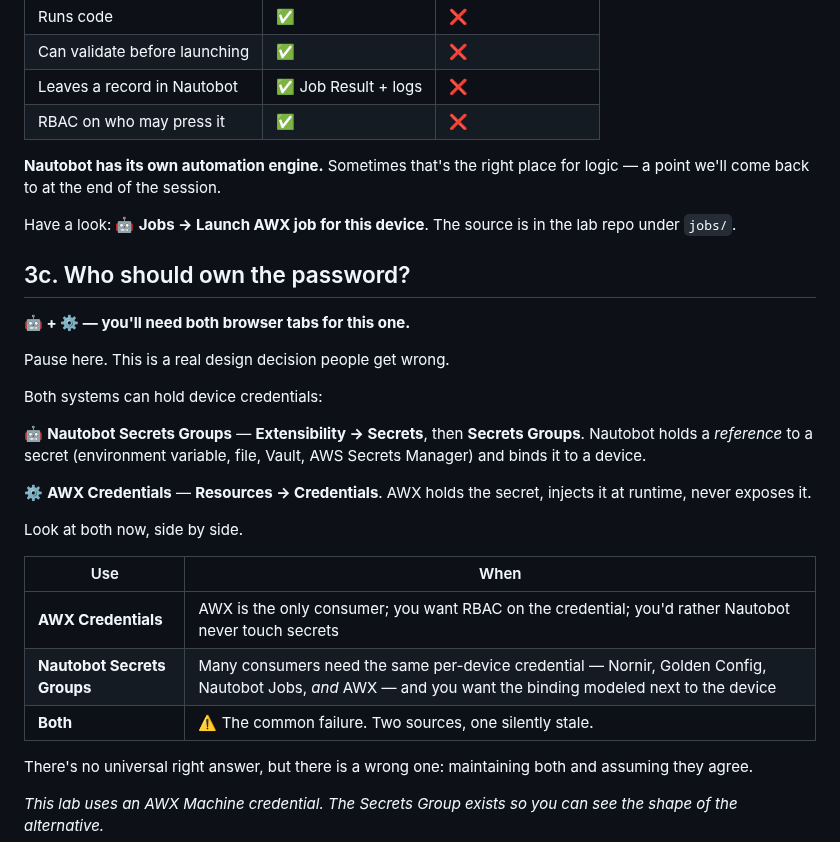
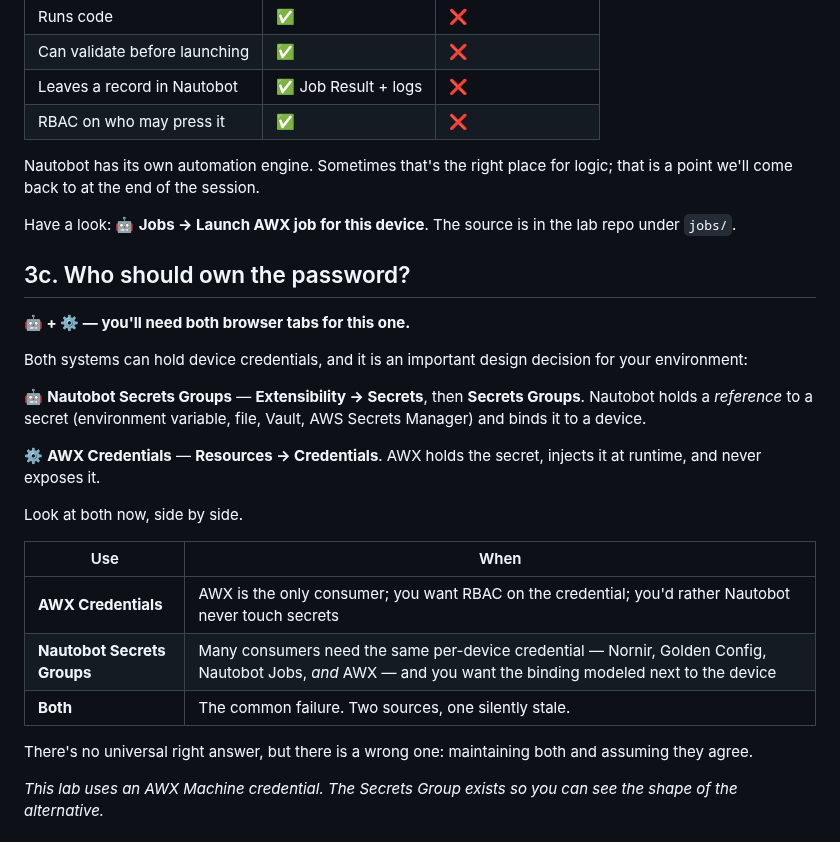
Before and after one commit to networktocode/nautobot-ansible-workshop-guide, a Markdown page: lab3-writeback.md, the part around one of its changes. Drawn GitHub-style.

```diff
--- a/lab3-writeback.md
+++ b/lab3-writeback.md
@@ -33,7 +35,7 @@ That distinction matters, and it's worth knowing before the closing segment:
 | Leaves a record in Nautobot | ✅ Job Result + logs | ❌ |
 | RBAC on who may press it | ✅ | ❌ |
 
-**Nautobot has its own automation engine.** Sometimes that's the right place for logic — a point we'll come back to at the end of the session.
+Nautobot has its own automation engine. Sometimes that's the right place for logic; that is a point we'll come back to at the end of the session.
 
 Have a look: 🤖 **Jobs → Launch AWX job for this device**. The source is in the lab repo under `jobs/`.
 
@@ -41,13 +43,11 @@ Have a look: 🤖 **Jobs → Launch AWX job for this device**. The source is in
 
 **🤖 + ⚙️ — you'll need both browser tabs for this one.**
 
-Pause here. This is a real design decision people get wrong.
-
-Both systems can hold device credentials:
+Both systems can hold device credentials, and it is an important design decision for your environment:
 
 🤖 **Nautobot Secrets Groups** — **Extensibility → Secrets**, then **Secrets Groups**. Nautobot holds a *reference* to a secret (environment variable, file, Vault, AWS Secrets Manager) and binds it to a device.
 
-⚙️ **AWX Credentials** — **Resources → Credentials**. AWX holds the secret, injects it at runtime, never exposes it.
+⚙️ **AWX Credentials** — **Resources → Credentials**. AWX holds the secret, injects it at runtime, and never exposes it.
 
 Look at both now, side by side.
 
@@ -55,7 +55,7 @@ Look at both now, side by side.
 | --- | --- |
 | **AWX Credentials** | AWX is the only consumer; you want RBAC on the credential; you'd rather Nautobot never touch secrets |
 | **Nautobot Secrets Groups** | Many consumers need the same per-device credential — Nornir, Golden Config, Nautobot Jobs, *and* AWX — and you want the binding modeled next to the device |
-| **Both** | ⚠️ The common failure. Two sources, one silently stale. |
+| **Both** | The common failure. Two sources, one silently stale. |
 
 There's no universal right answer, but there is a wrong one: maintaining both and assuming they agree.
 
```
Also changed, not shown: other parts of lab3-writeback.md (+22 -16 lines), assets/02118f87357247e141e089f3d62169b29ca43412b6ca24f7a1cdf881d5dde77b.png (added), assets/1d434e2721aea16796d834fc55545b0e35c97bf82c9a8836b7fc47b0eb8b68e5.png (added), assets/b2bd2d0b6b47f04dc0f1e69756f3e3128536d62d22a5d0fc2baeddca45519fb4.png (added).
